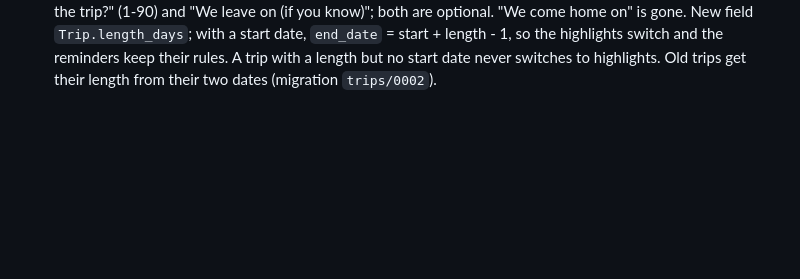
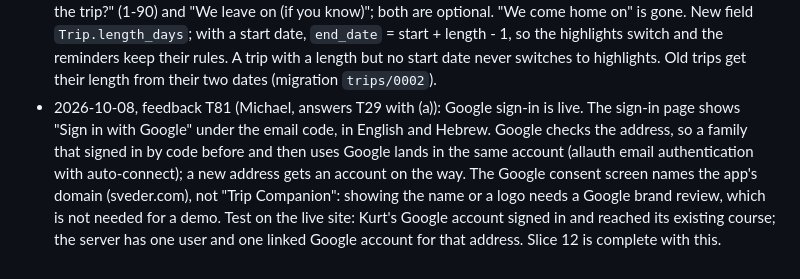
Before and after one commit to Sveder/trip-companion, a Markdown page: devpost/checklist.md, the part around one of its changes. Rendered like a GitHub page; blank space fills up the shorter version.

Commit message:
Sentry, error pages, privacy, Google sign-in, backups, uptime

```diff
--- a/devpost/checklist.md
+++ b/devpost/checklist.md
@@ -194,3 +194,4 @@ Builder: Michael's factory (`tools/factory/`), one slice per developer run, prog
 - 2026-10-08, feedback T52 (Michael): "While we are there", a photo hunt during the trip. New app `there`: `/there/` lists 10 things to find in Japan (a pretty manhole cover, Pikachu, a vending machine, a red torii gate, a lucky cat, capsule toy machines, a bullet train, a convenience store, a koban police box, and "our own find"), in English and Hebrew. "Take a photo" opens the phone camera or gallery; the page makes the photo smaller (1600 px JPEG) before it sends it. A photo ticks the thing off ("3 of 10 found"). Photos are private (same folder rules as the clips) and the family can remove one. They show first on the highlights page, "What we found in Japan". In the trip dates, the first home visit of the day opens the hunt; the header has a new "In Japan" link. This replaces the old decision "no photo upload in the POC" in `spec.md > Highlights`. Facts checked: towns in Japan paint designs on manhole covers (and Pokémon "Poké Lids" exist), maneki-neko waves one paw, the koban is a neighbourhood police box, a torii stands at a shrine entrance, konbini are open 24 hours.
 - 2026-10-08, feedback T53 (Michael): "How old is everybody" is visual now. The parent drags people into a plane, or taps them; a tap on a person in the plane takes them off. Four age groups instead of exact ages: little ones (0-3), kids (4-8), big kids (9-12) and grown-ups (13+). Each person is saved with the typical age of the group, so the course rules (child or adult) did not change. The course page says "2 grown-ups, 1 kid" instead of a list of ages. English and Hebrew. Without JavaScript the page shows four number boxes.
 - 2026-10-08, feedback T54 (Michael): trip setup asks for the trip length, not a return date. "How many days is the trip?" (1-90) and "We leave on (if you know)"; both are optional. "We come home on" is gone. New field `Trip.length_days`; with a start date, `end_date` = start + length - 1, so the highlights switch and the reminders keep their rules. A trip with a length but no start date never switches to highlights. Old trips get their length from their two dates (migration `trips/0002`).
+- 2026-10-08, feedback T81 (Michael, answers T29 with (a)): Google sign-in is live. The sign-in page shows "Sign in with Google" under the email code, in English and Hebrew. Google checks the address, so a family that signed in by code before and then uses Google lands in the same account (allauth email authentication with auto-connect); a new address gets an account on the way. The Google consent screen names the app's domain (sveder.com), not "Trip Companion": showing the name or a logo needs a Google brand review, which is not needed for a demo. Test on the live site: Kurt's Google account signed in and reached its existing course; the server has one user and one linked Google account for that address. Slice 12 is complete with this.
```
Also changed, not shown: other parts of devpost/checklist.md (+1 -1 lines), devpost/spec.md (+4 -2 lines).
